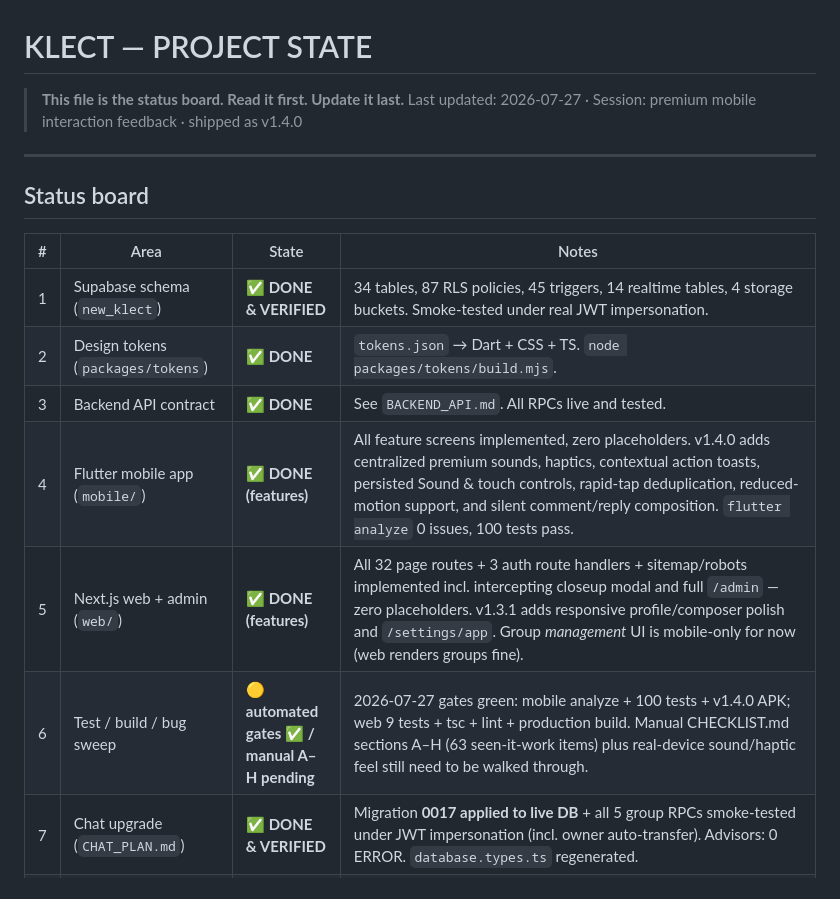
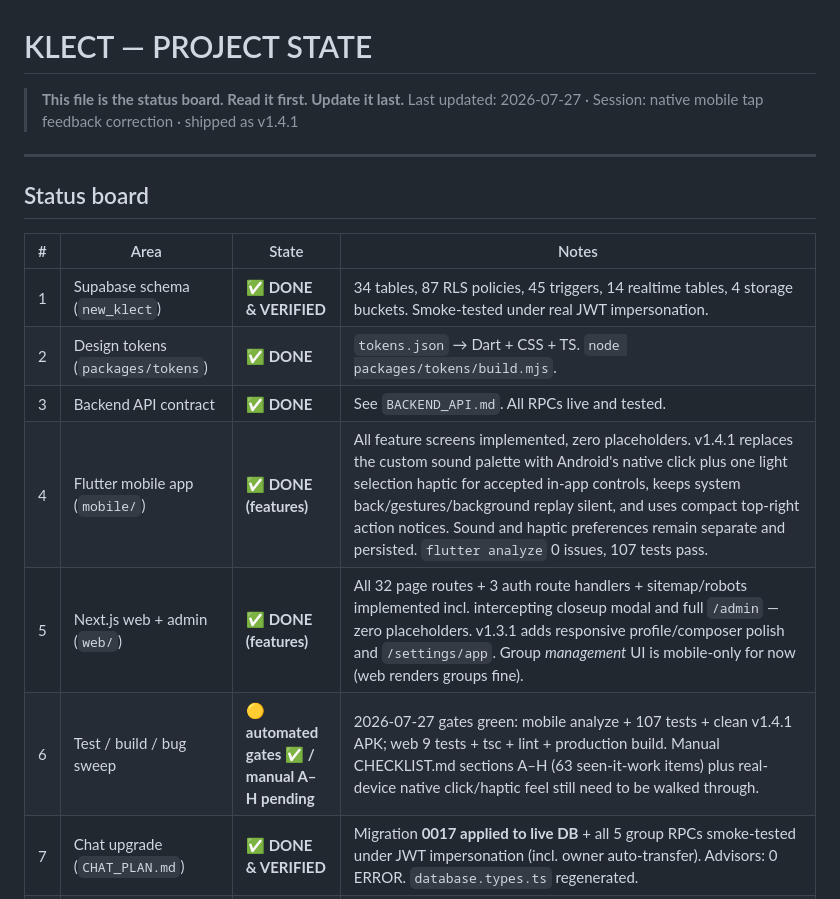
Before and after one commit to Zarosky00/klect-app, a Markdown page: docs/PROJECT_STATE.md, the part around one of its changes. Drawn GitHub-style.

```diff
--- a/docs/PROJECT_STATE.md
+++ b/docs/PROJECT_STATE.md
@@ -1,7 +1,7 @@
 # KLECT — PROJECT STATE
 
 > **This file is the status board. Read it first. Update it last.**
-> Last updated: 2026-07-27 · Session: premium mobile interaction feedback · shipped as v1.4.0
+> Last updated: 2026-07-27 · Session: native mobile tap feedback correction · shipped as v1.4.1
 
 ---
 
@@ -12,9 +12,9 @@
 | 1 | Supabase schema (`new_klect`) | ✅ **DONE & VERIFIED** | 34 tables, 87 RLS policies, 45 triggers, 14 realtime tables, 4 storage buckets. Smoke-tested under real JWT impersonation. |
 | 2 | Design tokens (`packages/tokens`) | ✅ **DONE** | `tokens.json` → Dart + CSS + TS. `node packages/tokens/build.mjs`. |
 | 3 | Backend API contract | ✅ **DONE** | See `BACKEND_API.md`. All RPCs live and tested. |
-| 4 | Flutter mobile app (`mobile/`) | ✅ **DONE (features)** | All feature screens implemented, zero placeholders. v1.4.0 adds centralized premium sounds, haptics, contextual action toasts, persisted Sound & touch controls, rapid-tap deduplication, reduced-motion support, and silent comment/reply composition. `flutter analyze` 0 issues, 100 tests pass. |
+| 4 | Flutter mobile app (`mobile/`) | ✅ **DONE (features)** | All feature screens implemented, zero placeholders. v1.4.1 replaces the custom sound palette with Android's native click plus one light selection haptic for accepted in-app controls, keeps system back/gestures/background replay silent, and uses compact top-right action notices. Sound and haptic preferences remain separate and persisted. `flutter analyze` 0 issues, 107 tests pass. |
 | 5 | Next.js web + admin (`web/`) | ✅ **DONE (features)** | All 32 page routes + 3 auth route handlers + sitemap/robots implemented incl. intercepting closeup modal and full `/admin` — zero placeholders. v1.3.1 adds responsive profile/composer polish and `/settings/app`. Group *management* UI is mobile-only for now (web renders groups fine). |
-| 6 | Test / build / bug sweep | 🟡 **automated gates ✅ / manual A–H pending** | 2026-07-27 gates green: mobile analyze + 100 tests + v1.4.0 APK; web 9 tests + tsc + lint + production build. Manual CHECKLIST.md sections A–H (63 seen-it-work items) plus real-device sound/haptic feel still need to be walked through. |
+| 6 | Test / build / bug sweep | 🟡 **automated gates ✅ / manual A–H pending** | 2026-07-27 gates green: mobile analyze + 107 tests + clean v1.4.1 APK; web 9 tests + tsc + lint + production build. Manual CHECKLIST.md sections A–H (63 seen-it-work items) plus real-device native click/haptic feel still need to be walked through. |
 | 7 | Chat upgrade (`CHAT_PLAN.md`) | ✅ **DONE & VERIFIED** | Migration **0017 applied to live DB** + all 5 group RPCs smoke-tested under JWT impersonation (incl. owner auto-transfer). Advisors: 0 ERROR. `database.types.ts` regenerated. |
 | 9 | Round 3 (`ROUND3_PLAN.md`) | ✅ **DONE & VERIFIED — v1.3.0** | **P0s**: 0019 slug autogen + 0020 RLS insert-returning (onboarding shelf creation was broken since 0001/0008 — fixed live, no app update needed); 7 phantom seed covers repaired. **0021 applied** (preflight caught+fixed a private-account search leak): `get_post_thread`, `user_posts`, comment save/repost counters, composite feed cursor + has_more, For-you window ladder, post search. Web perf overhaul (next/image, windowed masonry, glass-per-tile removed, ref-driven viewer). Thread-first Pulse both clients (X thread pages, comment action bars, filter drawer + post search, profile Posts tabs, Pulse/Surf gesture split). Share chooser w/ Send-to-a-friend both clients; dead `klect.app` links fixed via KLECT_WEB_ORIGIN dart-define. Notifications: shell-level realtime + banners + tray (desugaring) + live badges; push-fanout edge fn source recovered; FCM gated on user's Firebase project. K+shelf app icon all densities. Web Create = PICK→FRAME→FILE with canvas cropper (1:1 crop math with mobile). verify.sh all green; APK v1.3.0 released; Vercel deployed. |
 | 8 | Redesign (`REDESIGN_PLAN.md`) | ✅ **DONE & VERIFIED** | **0018 applied** (post_media, `create_post`, For-you feed, LIMIT/empty-repost fixes, counter INSERT hardening; 6 smoke assertions green). Oxblood rebrand + bundled Fraunces/Instrument Sans. Mobile: header/bleed/image bugs fixed, settings depth, media-first Create + cropper, Pulse X-parity. Web: create_post composer (fixed live 42501), quote chooser, For-you tabs, full mobile-responsiveness pass. All verify.sh phases green 2026-07-27. |
```
Also changed, not shown: other parts of docs/PROJECT_STATE.md (+37 -3 lines).
